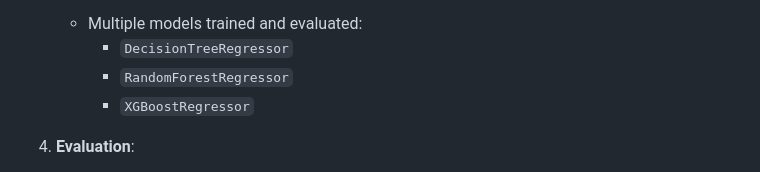
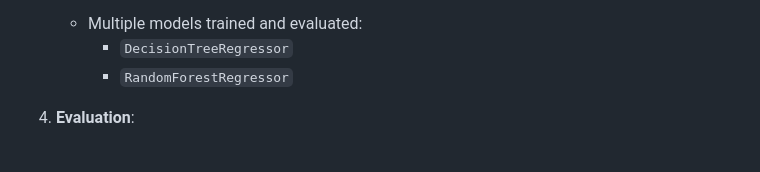
Before and after one commit to sachinn854/Product-Demand-Forecasting, a Markdown page: README.md, the part around the change. Rendered like a GitHub page.

```diff
--- a/README.md
+++ b/README.md
@@ -86,7 +86,6 @@ A complete pipeline was developed with modular components for **cleaning, prepro
     - Multiple models trained and evaluated:
       - `DecisionTreeRegressor`
       - `RandomForestRegressor`
-      - `XGBoostRegressor`
 
 4. **Evaluation**:
     - Models evaluated on **R² Score** using a validation set.
```
